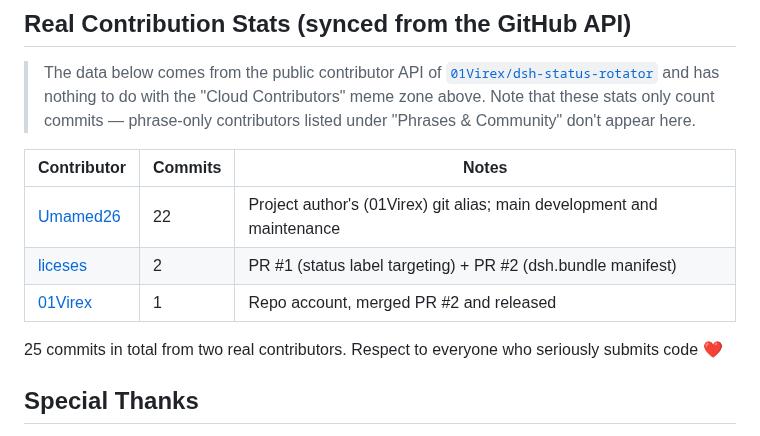
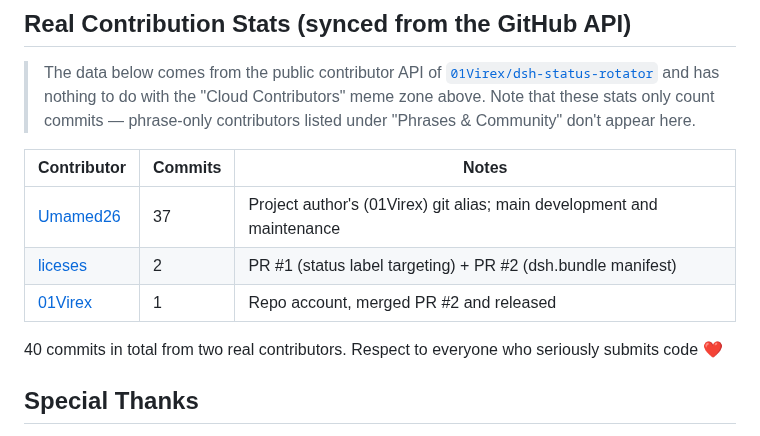
Before and after one commit to 01Virex/dsh-status-rotator, a Markdown page: CONTRIBUTORS.md, the part around the change. GitHub-like rendering.

Commit message:
docs: 贡献者统计同步——40 commits(Umamed26 37 / liceses 2 / 01Virex 1),npm 周下载 478,stars 44

```diff
--- a/CONTRIBUTORS.md
+++ b/CONTRIBUTORS.md
@@ -31,11 +31,11 @@ Most of the phrase bank comes from members of QQ groups **641028237** and **1103
 
 | Contributor | Commits | Notes |
 | --- | --- | --- |
-| [Umamed26](https://github.com/Umamed26) | 22 | Project author's (01Virex) git alias; main development and maintenance |
+| [Umamed26](https://github.com/Umamed26) | 37 | Project author's (01Virex) git alias; main development and maintenance |
 | [liceses](https://github.com/liceses) | 2 | PR #1 (status label targeting) + PR #2 (dsh.bundle manifest) |
 | [01Virex](https://github.com/01Virex) | 1 | Repo account, merged PR #2 and released |
 
-25 commits in total from two real contributors. Respect to everyone who seriously submits code ❤️
+40 commits in total from two real contributors. Respect to everyone who seriously submits code ❤️
 
 ## Special Thanks
 
```
Also changed, not shown: CONTRIBUTORS_ZH.md (+2 -2 lines).
